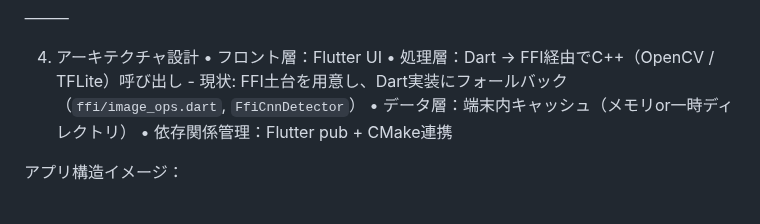
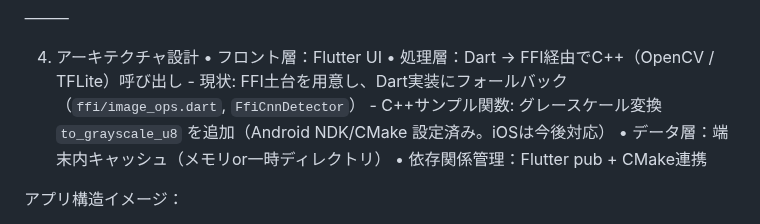
Before and after one commit to mina-ima/diffapp, a Markdown page: prompt_spec.md, the part around the change. Drawn GitHub-style.

Commit message:
docs: FFIのC++サンプル関数（to_grayscale_u8）追加を仕様に追記（Android NDK/CMake 設定済み）

```diff
--- a/prompt_spec.md
+++ b/prompt_spec.md
@@ -88,6 +88,7 @@ AIモデル	TensorFlow Lite（CNN）	形・文字認識補強
 	•	フロント層：Flutter UI
 	•	処理層：Dart → FFI経由でC++（OpenCV / TFLite）呼び出し
 		- 現状: FFI土台を用意し、Dart実装にフォールバック（`ffi/image_ops.dart`, `FfiCnnDetector`）
+		- C++サンプル関数: グレースケール変換 `to_grayscale_u8` を追加（Android NDK/CMake 設定済み。iOSは今後対応）
 	•	データ層：端末内キャッシュ（メモリor一時ディレクトリ）
 	•	依存関係管理：Flutter pub + CMake連携
 
```
